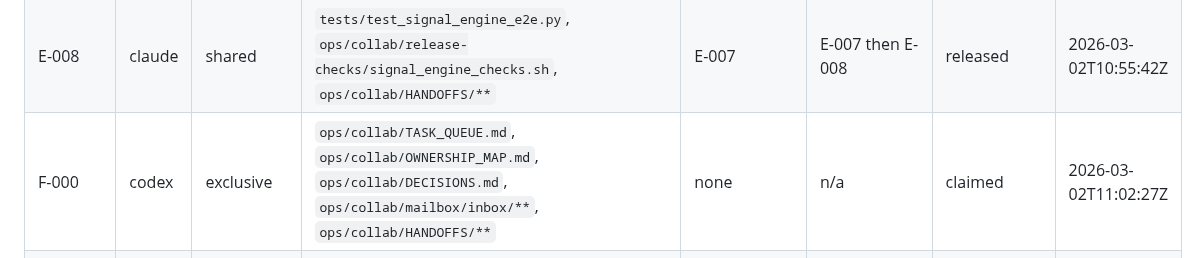
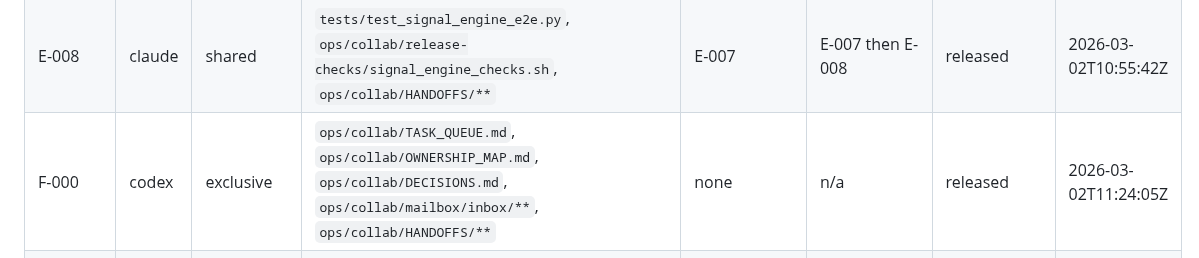
Before and after one commit to patterss1-ops/BoxRoomCapital, a Markdown page: ops/collab/OWNERSHIP_MAP.md, the part around the change. Drawn GitHub-style.

Commit message:
collab: close out F-000 after Claude ACK

```diff
--- a/ops/collab/OWNERSHIP_MAP.md
+++ b/ops/collab/OWNERSHIP_MAP.md
@@ -51,7 +51,7 @@ Defines file-scope locks for parallel execution.
 | E-006 | codex | exclusive | `app/signal/composite.py`, `app/signal/decision.py`, `tests/test_signal_composite.py` | E-002, E-003, E-004, E-005 | E-002..E-005 then E-006 | released | 2026-03-02T09:44:51Z |
 | E-007 | codex | shared | `app/engine/signal_shadow.py`, `app/api/server.py` (signal endpoints only), `app/web/templates/_signal_engine.html`, `tests/test_signal_shadow_api.py` | E-008 | E-006 then E-007 then E-008 | released | 2026-03-02T12:15:00Z |
 | E-008 | claude | shared | `tests/test_signal_engine_e2e.py`, `ops/collab/release-checks/signal_engine_checks.sh`, `ops/collab/HANDOFFS/**` | E-007 | E-007 then E-008 | released | 2026-03-02T10:55:42Z |
-| F-000 | codex | exclusive | `ops/collab/TASK_QUEUE.md`, `ops/collab/OWNERSHIP_MAP.md`, `ops/collab/DECISIONS.md`, `ops/collab/mailbox/inbox/**`, `ops/collab/HANDOFFS/**` | none | n/a | claimed | 2026-03-02T11:02:27Z |
+| F-000 | codex | exclusive | `ops/collab/TASK_QUEUE.md`, `ops/collab/OWNERSHIP_MAP.md`, `ops/collab/DECISIONS.md`, `ops/collab/mailbox/inbox/**`, `ops/collab/HANDOFFS/**` | none | n/a | released | 2026-03-02T11:24:05Z |
 | F-001 | codex | exclusive | `app/signal/layer_registry.py`, `app/signal/contracts.py` (layer metadata hooks only), `tests/test_signal_layer_registry.py` | F-002, F-003, F-004, F-005 | F-001 first to freeze remaining tier-1 layer contract | unclaimed | 2026-03-02T11:02:27Z |
 | F-002 | claude | exclusive | `intelligence/finra_short_interest.py`, `app/signal/layers/short_interest.py`, `tests/test_signal_layer_short_interest.py` | F-001 | F-001 then F-002 | unclaimed | 2026-03-02T11:02:27Z |
 | F-003 | claude | exclusive | `intelligence/capitol_trades_client.py`, `app/signal/layers/congressional.py`, `tests/test_signal_layer_congressional.py` | F-001 | F-001 then F-003 | unclaimed | 2026-03-02T11:02:27Z |
```
Also changed, not shown: ops/collab/TASK_QUEUE.md (+1 -1 lines), 1 other file.
